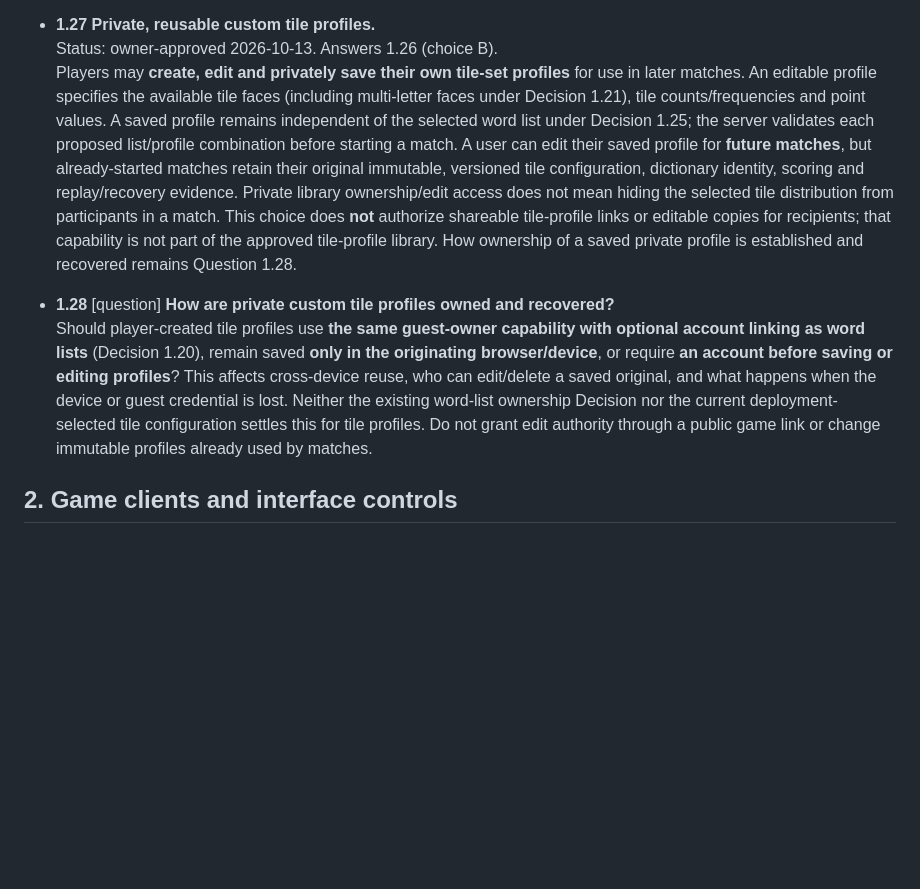
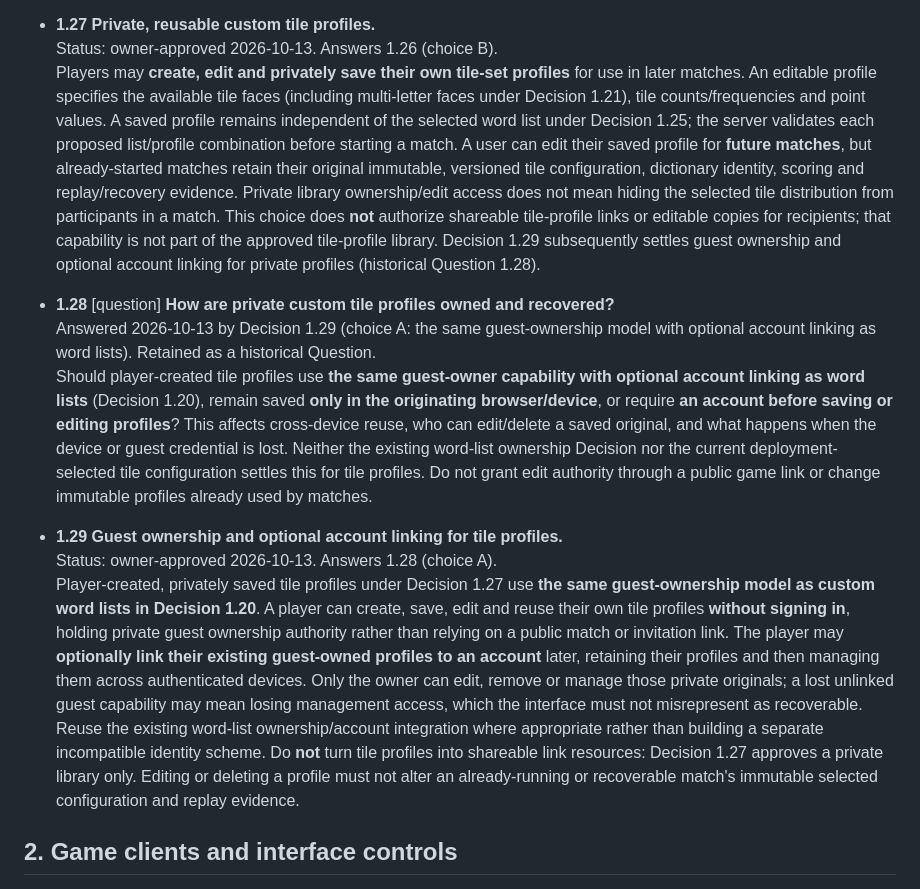
Before and after one commit to moritzbrantner/scrabble, a Markdown page: docs/DECISION-ATLAS.md, the part around the change. Rendered like a GitHub page; blank space fills up the shorter version.

Commit message:
docs: approve guest-owned tile profiles with optional account linking

```diff
--- a/docs/DECISION-ATLAS.md
+++ b/docs/DECISION-ATLAS.md
@@ -119,10 +119,15 @@ Source: owner free-form steering session, 2026-10-13. Previous completed impleme
 
 - **1.27 Private, reusable custom tile profiles.**
   Status: owner-approved 2026-10-13. Answers 1.26 (choice B).
-  Players may **create, edit and privately save their own tile-set profiles** for use in later matches. An editable profile specifies the available tile faces (including multi-letter faces under Decision 1.21), tile counts/frequencies and point values. A saved profile remains independent of the selected word list under Decision 1.25; the server validates each proposed list/profile combination before starting a match. A user can edit their saved profile for **future matches**, but already-started matches retain their original immutable, versioned tile configuration, dictionary identity, scoring and replay/recovery evidence. Private library ownership/edit access does not mean hiding the selected tile distribution from participants in a match. This choice does **not** authorize shareable tile-profile links or editable copies for recipients; that capability is not part of the approved tile-profile library. How ownership of a saved private profile is established and recovered remains Question 1.28.
+  Players may **create, edit and privately save their own tile-set profiles** for use in later matches. An editable profile specifies the available tile faces (including multi-letter faces under Decision 1.21), tile counts/frequencies and point values. A saved profile remains independent of the selected word list under Decision 1.25; the server validates each proposed list/profile combination before starting a match. A user can edit their saved profile for **future matches**, but already-started matches retain their original immutable, versioned tile configuration, dictionary identity, scoring and replay/recovery evidence. Private library ownership/edit access does not mean hiding the selected tile distribution from participants in a match. This choice does **not** authorize shareable tile-profile links or editable copies for recipients; that capability is not part of the approved tile-profile library. Decision 1.29 subsequently settles guest ownership and optional account linking for private profiles (historical Question 1.28).
 
 - **1.28** [question] **How are private custom tile profiles owned and recovered?**
+  Answered 2026-10-13 by Decision 1.29 (choice A: the same guest-ownership model with optional account linking as word lists). Retained as a historical Question.
   Should player-created tile profiles use **the same guest-owner capability with optional account linking as word lists** (Decision 1.20), remain saved **only in the originating browser/device**, or require **an account before saving or editing profiles**? This affects cross-device reuse, who can edit/delete a saved original, and what happens when the device or guest credential is lost. Neither the existing word-list ownership Decision nor the current deployment-selected tile configuration settles this for tile profiles. Do not grant edit authority through a public game link or change immutable profiles already used by matches.
+
+- **1.29 Guest ownership and optional account linking for tile profiles.**
+  Status: owner-approved 2026-10-13. Answers 1.28 (choice A).
+  Player-created, privately saved tile profiles under Decision 1.27 use **the same guest-ownership model as custom word lists in Decision 1.20**. A player can create, save, edit and reuse their own tile profiles **without signing in**, holding private guest ownership authority rather than relying on a public match or invitation link. The player may **optionally link their existing guest-owned profiles to an account** later, retaining their profiles and then managing them across authenticated devices. Only the owner can edit, remove or manage those private originals; a lost unlinked guest capability may mean losing management access, which the interface must not misrepresent as recoverable. Reuse the existing word-list ownership/account integration where appropriate rather than building a separate incompatible identity scheme. Do **not** turn tile profiles into shareable link resources: Decision 1.27 approves a private library only. Editing or deleting a profile must not alter an already-running or recoverable match's immutable selected configuration and replay evidence.
 
 ## 2. Game clients and interface controls
 
```
